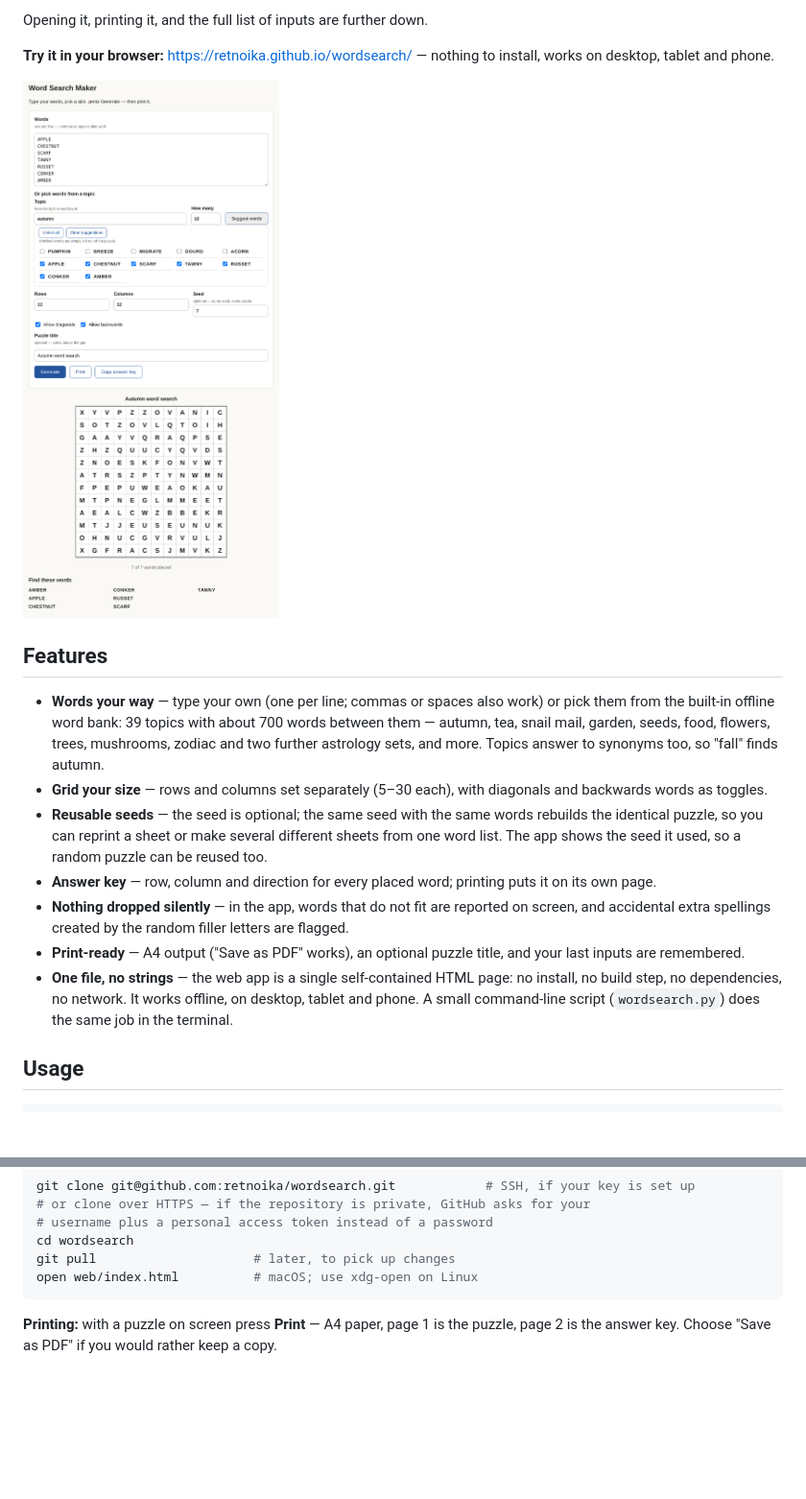
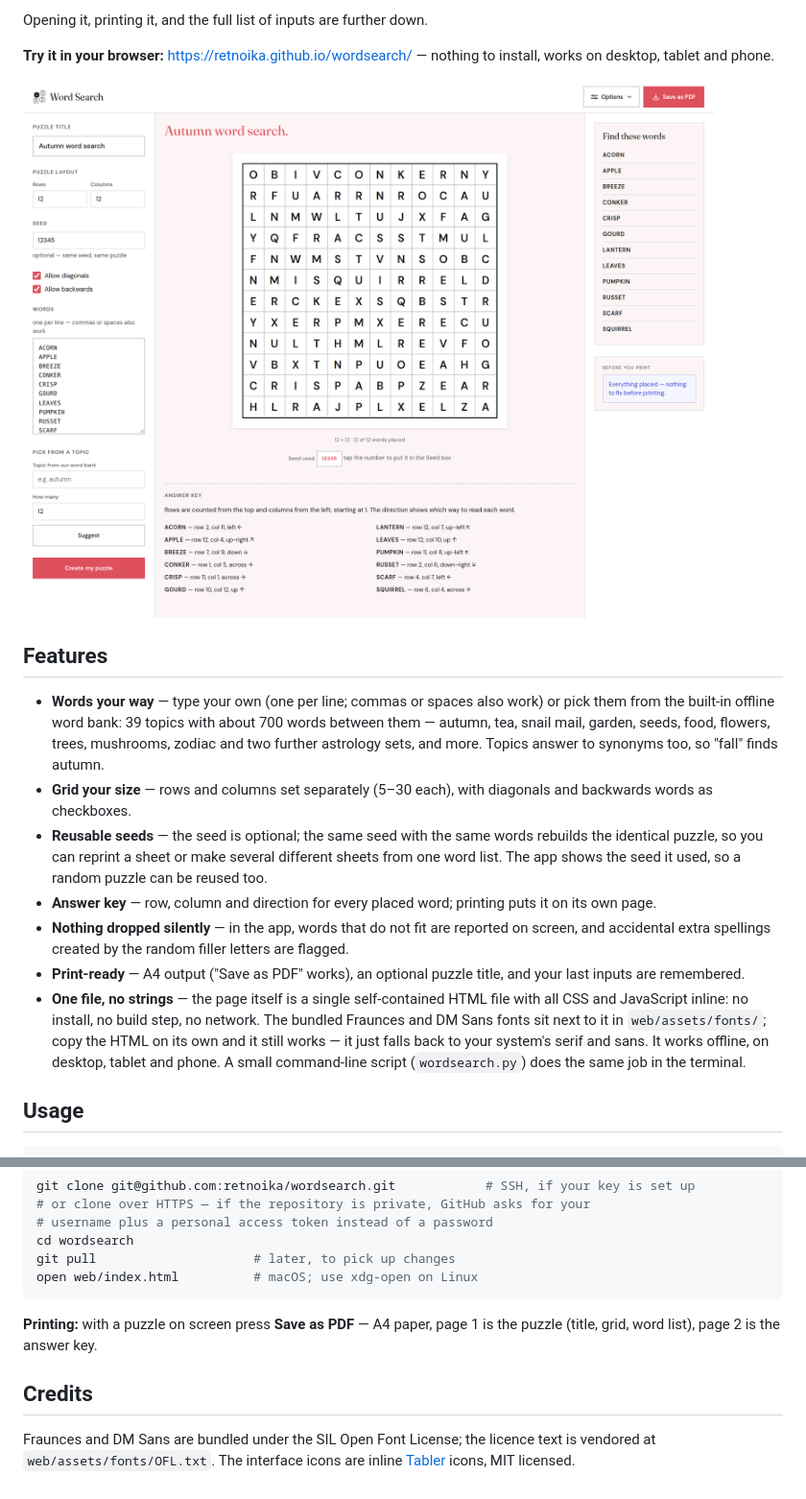
Before and after one commit to retnoika/wordsearch, a Markdown page: README.md, 2 parts joined by grey strips. Shown at 96% size. Rendered like a GitHub page; pictures changed too: assets/screenshot.png; blank space fills up the shorter version.

````diff
--- a/README.md
+++ b/README.md
@@ -22,7 +22,7 @@ Opening it, printing it, and the full list of inputs are further down.
   mushrooms, zodiac and two further astrology sets, and more. Topics answer to
   synonyms too, so "fall" finds autumn.
 - **Grid your size** — rows and columns set separately (5–30 each), with
-  diagonals and backwards words as toggles.
+  diagonals and backwards words as checkboxes.
 - **Reusable seeds** — the seed is optional; the same seed with the same words
   rebuilds the identical puzzle, so you can reprint a sheet or make several
   different sheets from one word list. The app shows the seed it used, so a
@@ -34,10 +34,13 @@ Opening it, printing it, and the full list of inputs are further down.
   letters are flagged.
 - **Print-ready** — A4 output ("Save as PDF" works), an optional puzzle title,
   and your last inputs are remembered.
-- **One file, no strings** — the web app is a single self-contained HTML page:
-  no install, no build step, no dependencies, no network. It works offline, on
-  desktop, tablet and phone. A small command-line script (`wordsearch.py`)
-  does the same job in the terminal.
+- **One file, no strings** — the page itself is a single self-contained HTML
+  file with all CSS and JavaScript inline: no install, no build step, no
+  network. The bundled Fraunces and DM Sans fonts sit next to it in
+  `web/assets/fonts/`; copy the HTML on its own and it still works — it just
+  falls back to your system's serif and sans. It works offline, on desktop,
+  tablet and phone. A small command-line script (`wordsearch.py`) does the same
+  job in the terminal.
 
 ## Usage
 
@@ -124,4 +135,11 @@ git pull                     # later, to pick up changes
 open web/index.html          # macOS; use xdg-open on Linux
 ```
 
-**Printing:** with a puzzle on screen press **Print** — A4 paper, page 1 is the puzzle, page 2 is the answer key. Choose "Save as PDF" if you would rather keep a copy.
+**Printing:** with a puzzle on screen press **Save as PDF** — A4 paper, page 1
+is the puzzle (title, grid, word list), page 2 is the answer key.
+
+## Credits
+
+Fraunces and DM Sans are bundled under the SIL Open Font License; the licence
+text is vendored at `web/assets/fonts/OFL.txt`. The interface icons are inline
+[Tabler](https://tabler.io/icons) icons, MIT licensed.
````
Also changed, not shown: other parts of README.md (+19 -11 lines), assets/word-game.png (added), web/assets/word-game.png (added), 6 other files.
